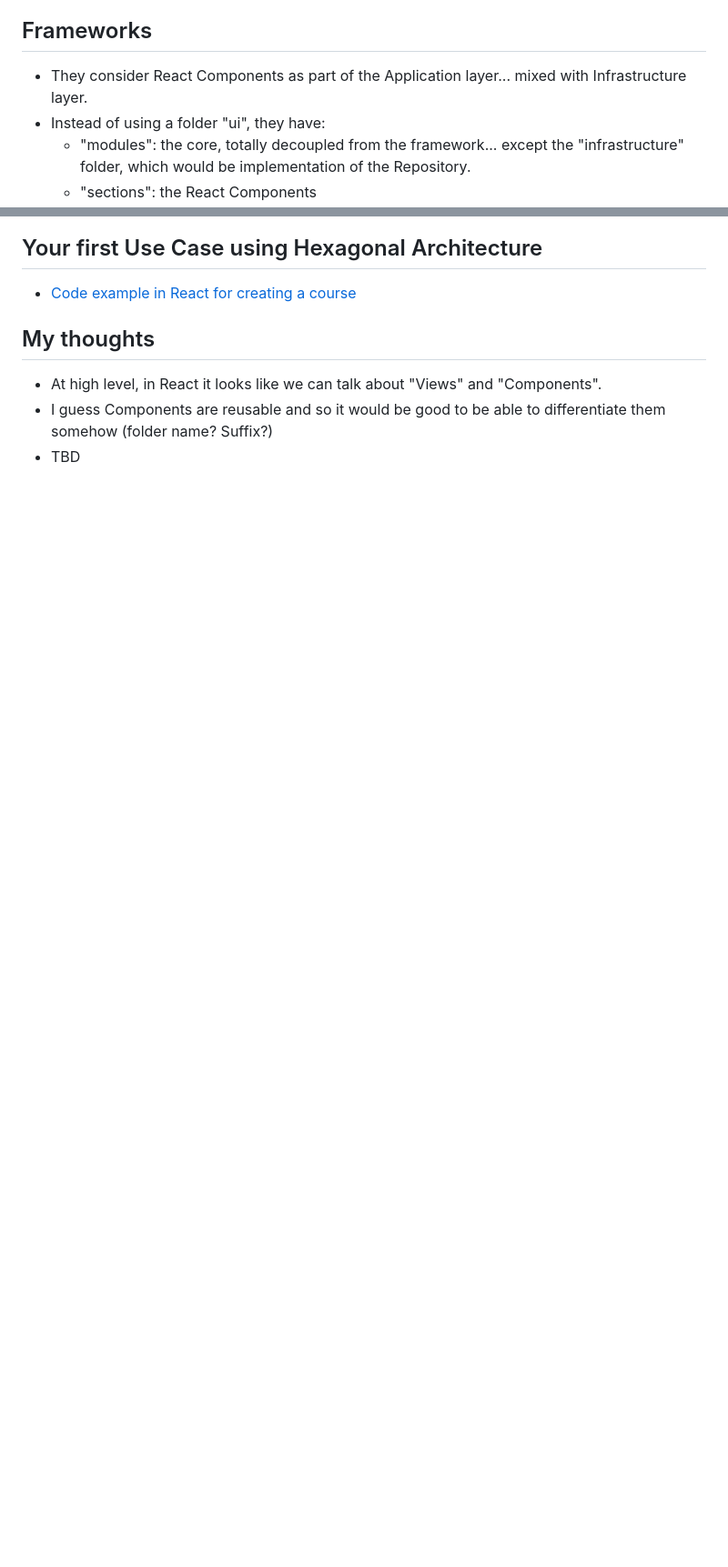
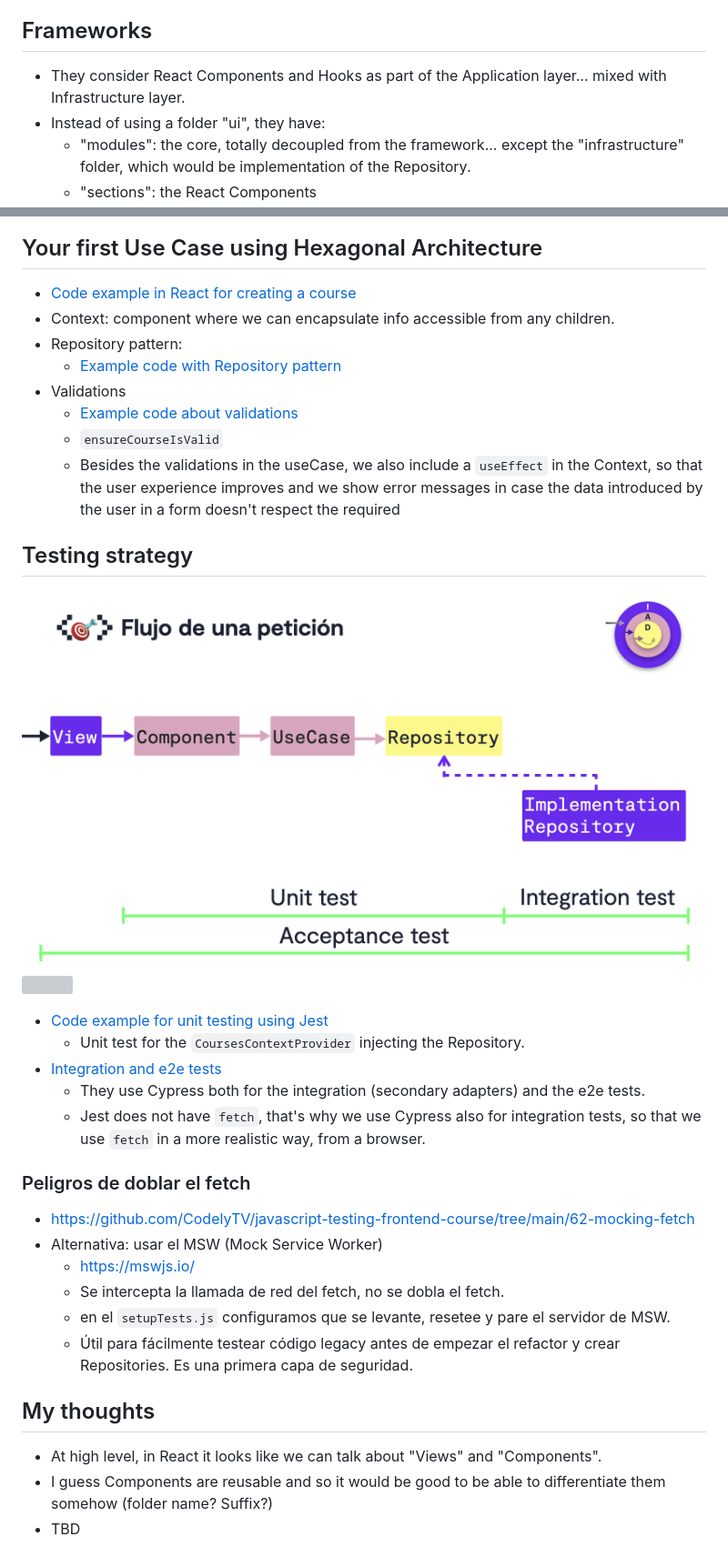
Before and after one commit to islomar/my-notes, a Markdown page: hexagonal-architecture-in-frontend-codelytv/hexagonal-architecture-in-frontend-codelytv.md, 2 parts joined by grey strips. Shown at 91% size. GitHub-like rendering; pictures changed too: hexagonal-architecture-in-frontend-codelytv/frontend-testing-strategy-in-hexagonal-architecture.png (added); blank space fills up the shorter version; grey boxes are pictures that could not be loaded.

Commit message:
Update HA in FE course

```diff
--- a/hexagonal-architecture-in-frontend-codelytv/hexagonal-architecture-in-frontend-codelytv.md
+++ b/hexagonal-architecture-in-frontend-codelytv/hexagonal-architecture-in-frontend-codelytv.md
@@ -5,7 +5,7 @@
 - [Code examples from the course](https://github.com/CodelyTV/frontend-hexagonal_architecture-course)
 
 ## Frameworks
-- They consider React Components as part of the Application layer... mixed with Infrastructure layer.
+- They consider React Components and Hooks as part of the Application layer... mixed with Infrastructure layer.
 - Instead of using a folder "ui", they have:
     - "modules": the core, totally decoupled from the framework... except the "infrastructure" folder, which would be implementation of the Repository.
     - "sections": the React Components
@@ -14,6 +14,32 @@
 
 ## Your first Use Case using Hexagonal Architecture
 - [Code example in React for creating a course](https://github.com/CodelyTV/frontend-hexagonal_architecture-course/tree/main/02-first_use_case/1-create_course)
+- Context: component where we can encapsulate info accessible from any children.
+- Repository pattern:
+    - [Example code with Repository pattern](https://github.com/CodelyTV/frontend-hexagonal_architecture-course/tree/main/02-first_use_case/2-repository_pattern)
+- Validations
+    - [Example code about validations](https://github.com/CodelyTV/frontend-hexagonal_architecture-course/tree/main/02-first_use_case/3-validations)
+    - `ensureCourseIsValid`
+    - Besides the validations in the useCase, we also include a `useEffect` in the Context, so that the user experience improves and we show error messages in case the data introduced by the user in a form doesn't respect the required
+
+## Testing strategy
+![](frontend-testing-strategy-in-hexagonal-architecture.png)
+![](detailed-frontend-testing-strategy.png)
+- [Code example for unit testing using Jest](https://github.com/CodelyTV/frontend-hexagonal_architecture-course/tree/main/03-testing/2-unit-testing)
+    - Unit test for the `CoursesContextProvider` injecting the Repository.
+- [Integration and e2e tests](https://github.com/CodelyTV/frontend-hexagonal_architecture-course/tree/main/03-testing/3-integration-e2e)
+    - They use Cypress both for the integration (secondary adapters) and the e2e tests.
+    - Jest does not have `fetch`, that's why we use Cypress also for integration tests, so that we use `fetch` in a more realistic way, from a browser.
+
+### Peligros de doblar el fetch
+
+- https://github.com/CodelyTV/javascript-testing-frontend-course/tree/main/62-mocking-fetch
+- Alternativa: usar el MSW (Mock Service Worker)
+  - https://mswjs.io/
+  - Se intercepta la llamada de red del fetch, no se dobla el fetch.
+  - en el `setupTests.js` configuramos que se levante, resetee y pare el servidor de MSW.
+  - Útil para fácilmente testear código legacy antes de empezar el refactor y crear Repositories. Es una primera capa de seguridad.
+
 
 ## My thoughts
 - At high level, in React it looks like we can talk about "Views" and "Components".
```
Also changed, not shown: testing-frontend-codelytv.md (+1 -1 lines), hexagonal-architecture-in-frontend-codelytv/detailed-frontend-testing-stragegy.png (added).
